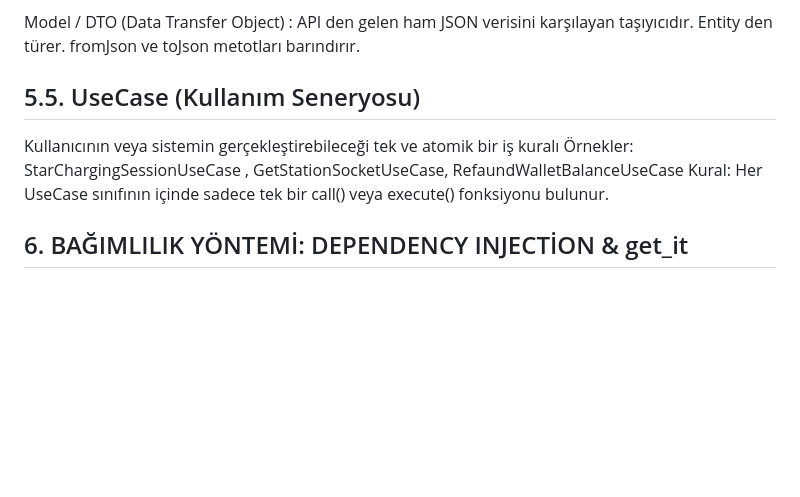
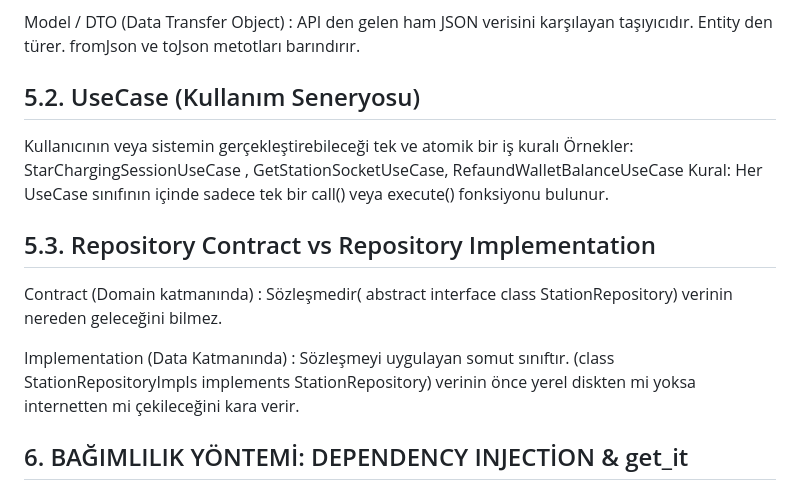
Before and after one commit to muratozcandev/SoftIto-Mobile-4donem-egitim, a Markdown page: 23_ekim/terimler_sozluk.md, the part around the change. Drawn GitHub-style; blank space fills up the shorter version.

Commit message:
fix/new-update

```diff
--- a/23_ekim/terimler_sozluk.md
+++ b/23_ekim/terimler_sozluk.md
@@ -157,10 +157,16 @@ Entity (Varlık): Saf iş nesnesidir. Bir şarj soketinin gerçek hayattaki öze
 Model / DTO (Data Transfer Object) : API den gelen ham JSON verisini karşılayan taşıyıcıdır. Entity den türer. fromJson ve toJson metotları barındırır.
 
 
-## 5.5. UseCase (Kullanım Seneryosu)
+## 5.2. UseCase (Kullanım Seneryosu)
 Kullanıcının veya sistemin gerçekleştirebileceği tek ve atomik bir iş kuralı
 Örnekler: StarChargingSessionUseCase , GetStationSocketUseCase, RefaundWalletBalanceUseCase
 Kural: Her UseCase sınıfının içinde sadece tek bir call() veya execute() fonksiyonu bulunur.
+
+## 5.3. Repository Contract vs Repository Implementation
+
+Contract (Domain katmanında) : Sözleşmedir( abstract interface class StationRepository) verinin nereden geleceğini bilmez.
+
+Implementation (Data Katmanında) : Sözleşmeyi uygulayan somut sınıftır. (class StationRepositoryImpls implements StationRepository) verinin önce yerel diskten mi yoksa internetten mi çekileceğini kara verir.
 
 
 
```
